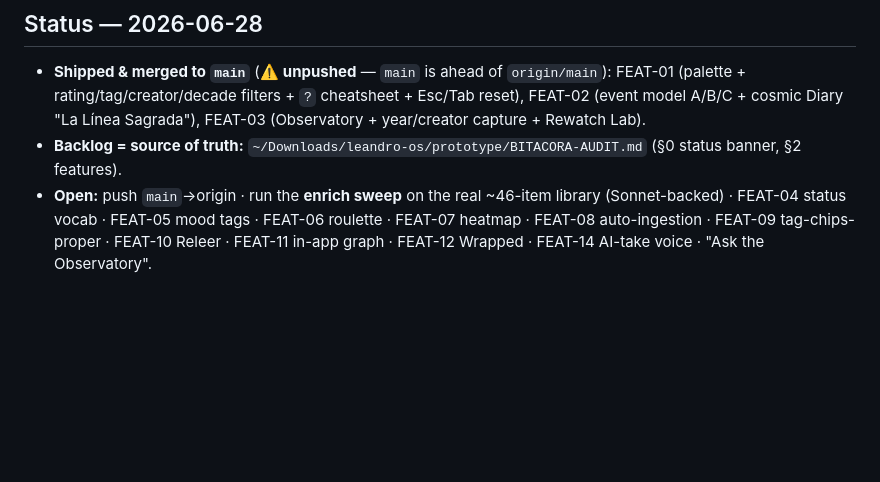
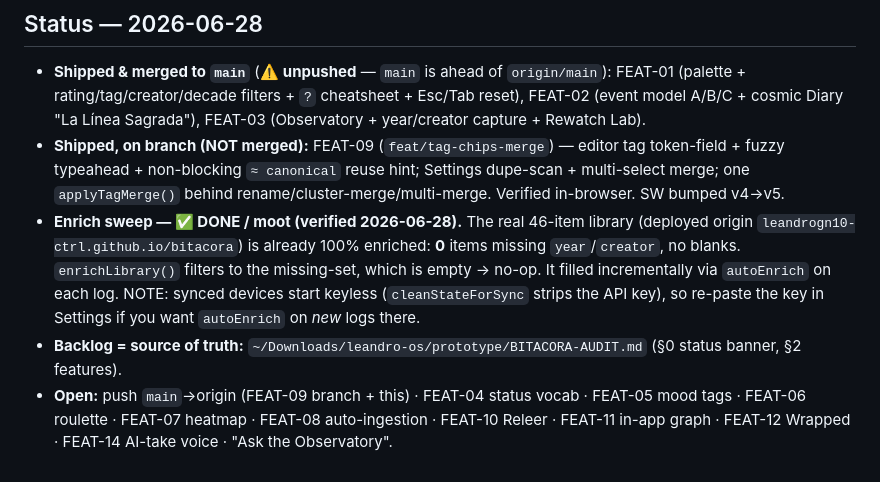
Before and after one commit to leandrogn10-ctrl/bitacora, a Markdown page: CLAUDE.md, the part around the change. Rendered like a GitHub page; blank space fills up the shorter version.

Commit message:
Docs: mark enrich sweep done (library already 100% enriched) + note FEAT-09 branch
Verified the real 46-item library (deployed origin) has 0 items missing
year/creator — enrichLibrary() is a no-op. The parked "run the enrich sweep"
task was stale; it filled incrementally via autoEnrich. Also record FEAT-09 as
shipped-on-branch and the keyless-after-sync caveat.

Co-Authored-By: Claude Opus 4.8 (1M context) <noreply@anthropic.com>

```diff
--- a/CLAUDE.md
+++ b/CLAUDE.md
@@ -95,9 +95,16 @@ settings, **never logged or exported**.
   FEAT-01 (palette + rating/tag/creator/decade filters + `?` cheatsheet + Esc/Tab reset),
   FEAT-02 (event model A/B/C + cosmic Diary "La Línea Sagrada"),
   FEAT-03 (Observatory + year/creator capture + Rewatch Lab).
+- **Shipped, on branch (NOT merged):** FEAT-09 (`feat/tag-chips-merge`) — editor tag token-field +
+  fuzzy typeahead + non-blocking `≈ canonical` reuse hint; Settings dupe-scan + multi-select merge; one
+  `applyTagMerge()` behind rename/cluster-merge/multi-merge. Verified in-browser. SW bumped v4→v5.
+- **Enrich sweep — ✅ DONE / moot (verified 2026-06-28).** The real 46-item library (deployed origin
+  `leandrogn10-ctrl.github.io/bitacora`) is already 100% enriched: **0** items missing `year`/`creator`,
+  no blanks. `enrichLibrary()` filters to the missing-set, which is empty → no-op. It filled
+  incrementally via `autoEnrich` on each log. NOTE: synced devices start keyless (`cleanStateForSync`
+  strips the API key), so re-paste the key in Settings if you want `autoEnrich` on *new* logs there.
 - **Backlog = source of truth:** `~/Downloads/leandro-os/prototype/BITACORA-AUDIT.md` (§0 status banner,
   §2 features).
-- **Open:** push `main`→origin · run the **enrich sweep** on the real ~46-item library (Sonnet-backed) ·
-  FEAT-04 status vocab · FEAT-05 mood tags · FEAT-06 roulette · FEAT-07 heatmap · FEAT-08 auto-ingestion ·
-  FEAT-09 tag-chips-proper · FEAT-10 Releer · FEAT-11 in-app graph · FEAT-12 Wrapped · FEAT-14 AI-take
-  voice · "Ask the Observatory".
+- **Open:** push `main`→origin (FEAT-09 branch + this) · FEAT-04 status vocab · FEAT-05 mood tags ·
+  FEAT-06 roulette · FEAT-07 heatmap · FEAT-08 auto-ingestion · FEAT-10 Releer · FEAT-11 in-app graph ·
+  FEAT-12 Wrapped · FEAT-14 AI-take voice · "Ask the Observatory".
```
